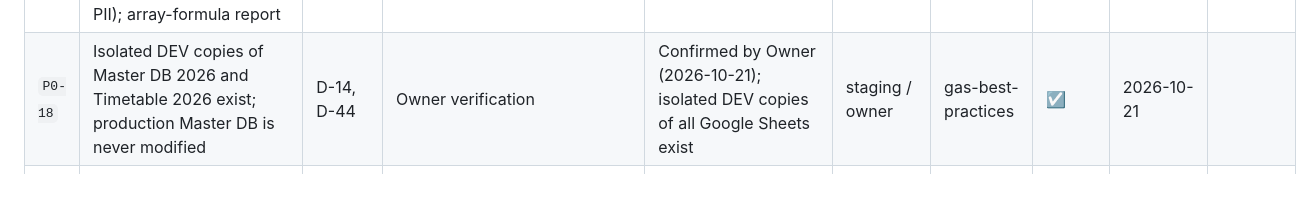
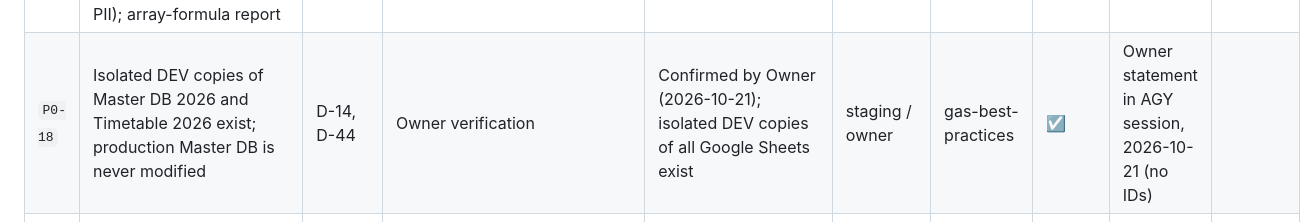
Before and after one commit to nattapat-poo/LabBooking, a Markdown page: docs/PHASE_CHECKLIST.md, the part around the change. Drawn GitHub-style; blank space fills up the shorter version.

```diff
--- a/docs/PHASE_CHECKLIST.md
+++ b/docs/PHASE_CHECKLIST.md
@@ -40,7 +40,7 @@
 | `P0-15` | Spike acceptance criteria and disqualifiers (D1–D8) written **before** the first test run | D-33 | Inspect `IDENTITY_DECISION.md` history | Criteria committed before results | static | gas-best-practices | ☐ | | |
 | `P0-16` | Spike evidence redacted (domain + pass/fail only), dedicated test accounts, probe undeployed after use | D-33, D-09 | Inspect evidence and deployment list | No emails committed; probe removed | staging / owner | gas-best-practices | ☐ | | |
 | `P0-17` | Owner-run, read-only header dump of all 12 consumed tabs; distinct `Status`, `BellType`, `RoomType` and `Users.Role` values with counts (no PII); array-formula report | D-05, D-36, D-42 | Inspect `schema/` output vs `SCHEMA_CONTRACT.md` | Contract matches live headers; distinct values recorded; or diff resolved | staging / owner | lab-oops-standards | ☐ | | |
-| `P0-18` | Isolated DEV copies of Master DB 2026 and Timetable 2026 exist; production Master DB is never modified | D-14, D-44 | Owner verification | Confirmed by Owner (2026-10-21); isolated DEV copies of all Google Sheets exist | staging / owner | gas-best-practices | ☑ | 2026-10-21 | |
+| `P0-18` | Isolated DEV copies of Master DB 2026 and Timetable 2026 exist; production Master DB is never modified | D-14, D-44 | Owner verification | Confirmed by Owner (2026-10-21); isolated DEV copies of all Google Sheets exist | staging / owner | gas-best-practices | ☑ | Owner statement in AGY session, 2026-10-21 (no IDs) | |
 | `P0-19` | Spike account-coverage matrix committed; unverified accounts marked best-effort; zero emails in committed docs | D-33, D-44 | Inspect `docs/IDENTITY_DECISION.md` | Account coverage table committed; no emails exposed | static | setup-matt-pocock-skills | ☐ | | |
 
 ---
```
Also changed, not shown: docs/PHASE_0_IMPLEMENTATION_PLAN.md (+1 -1 lines), docs/PRD_AMENDMENT_v1.4.0b.md (+1 -1 lines).
